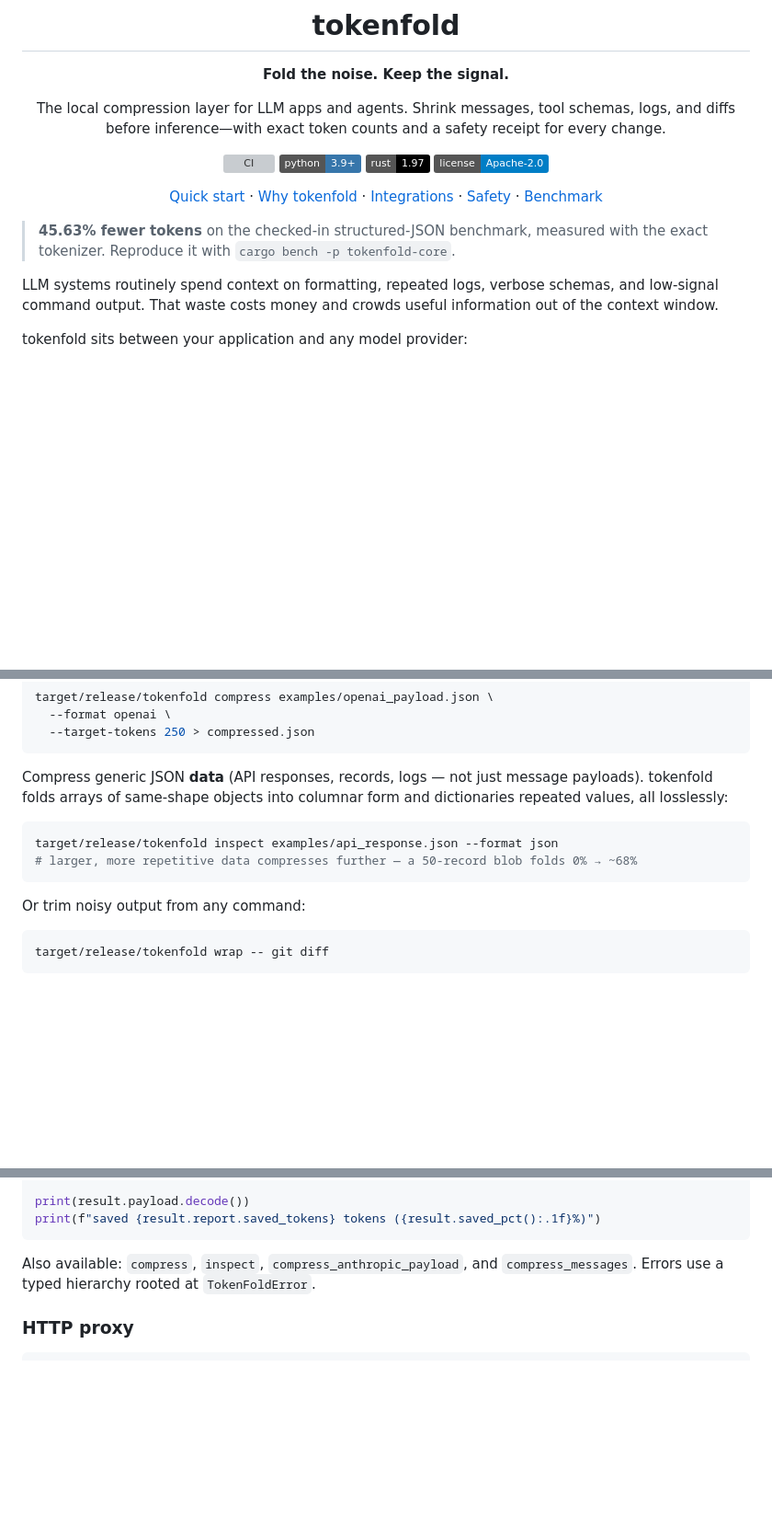
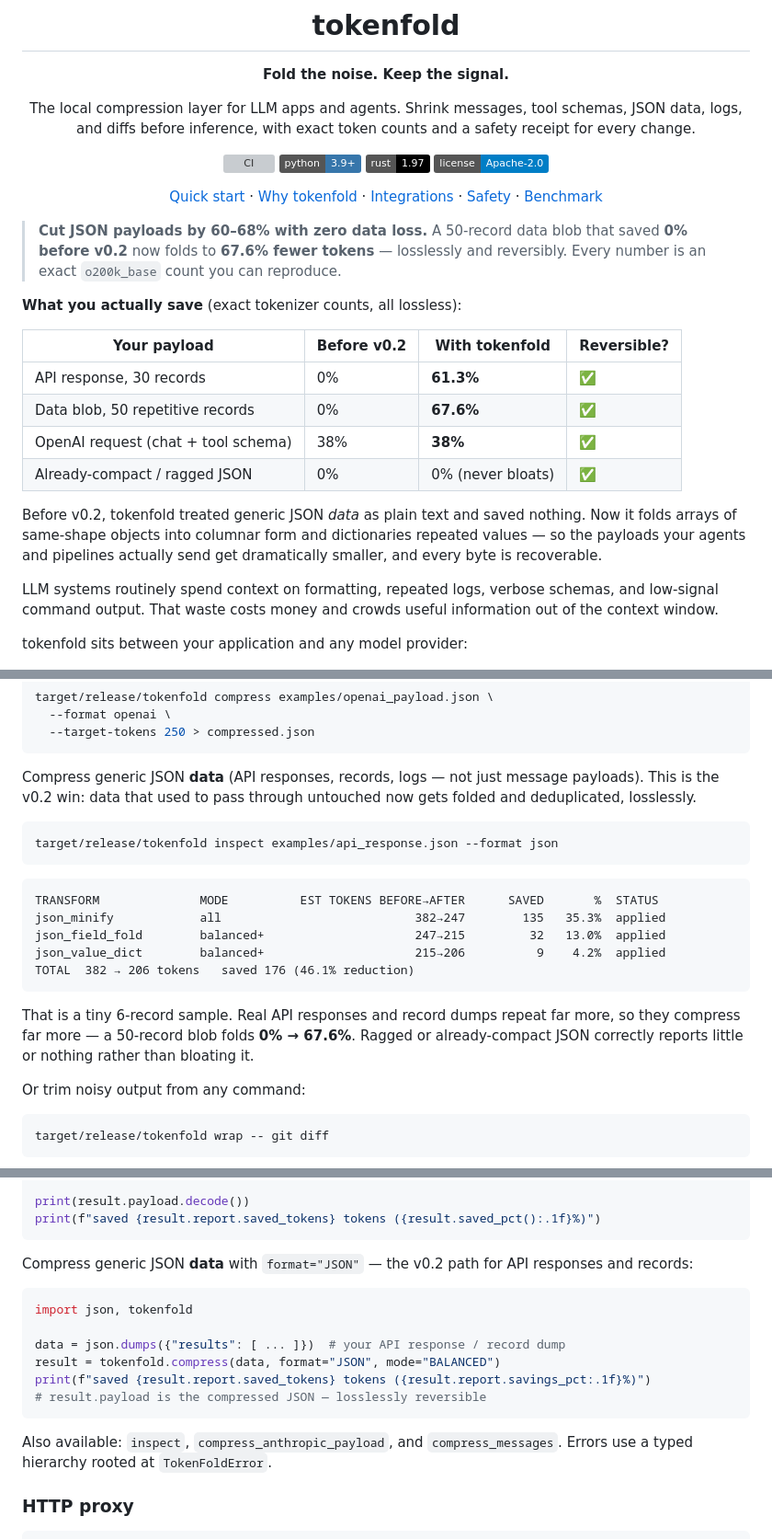
Before and after one commit to snchimata/tokenfold, a Markdown page: README.md, 3 parts joined by grey strips. Shown at 92% size. GitHub-like rendering; badges without logos; blank space fills up the shorter version; grey boxes are pictures that could not be loaded.

Commit message:
docs: lead README with v0.2 JSON-data compression outcomes
- Hero now leads with the concrete win (0% -> 67.6% lossless on data JSON) plus a
  'what you actually save' outcomes table, instead of the old 45.63% schema number.
- Quick start shows a real json_field_fold + json_value_dict receipt.
- Fix stale Status section: 0.2.0 is published (cargo add tokenfold-core / pip install tokenfold).

````diff
--- a/README.md
+++ b/README.md
@@ -4,8 +4,9 @@
 
 **Fold the noise. Keep the signal.**
 
-The local compression layer for LLM apps and agents. Shrink messages, tool schemas,
-logs, and diffs before inference—with exact token counts and a safety receipt for every change.
+The local compression layer for LLM apps and agents. Shrink messages, tool schemas, JSON
+data, logs, and diffs before inference, with exact token counts and a safety receipt for
+every change.
 
 [![CI](https://github.com/snchimata/tokenfold/actions/workflows/ci.yml/badge.svg)](https://github.com/snchimata/tokenfold/actions/workflows/ci.yml)
 [![Python 3.9+](https://img.shields.io/badge/python-3.9%2B-3776AB?logo=python&logoColor=white)](crates/tokenfold-py/pyproject.toml)
@@ -16,8 +17,23 @@ logs, and diffs before inference—with exact token counts and a safety receipt
 
 </div>
 
-> **45.63% fewer tokens** on the checked-in structured-JSON benchmark, measured with the
-> exact tokenizer. Reproduce it with `cargo bench -p tokenfold-core`.
+> **Cut JSON payloads by 60–68% with zero data loss.** A 50-record data blob that saved
+> **0% before v0.2** now folds to **67.6% fewer tokens** — losslessly and reversibly. Every
+> number is an exact `o200k_base` count you can reproduce.
+
+**What you actually save** (exact tokenizer counts, all lossless):
+
+| Your payload | Before v0.2 | With tokenfold | Reversible? |
+| --- | --- | --- | --- |
+| API response, 30 records | 0% | **61.3%** | ✅ |
+| Data blob, 50 repetitive records | 0% | **67.6%** | ✅ |
+| OpenAI request (chat + tool schema) | 38% | **38%** | ✅ |
+| Already-compact / ragged JSON | 0% | 0% (never bloats) | ✅ |
+
+Before v0.2, tokenfold treated generic JSON *data* as plain text and saved nothing. Now it
+folds arrays of same-shape objects into columnar form and dictionaries repeated values — so
+the payloads your agents and pipelines actually send get dramatically smaller, and every byte
+is recoverable.
 
 LLM systems routinely spend context on formatting, repeated logs, verbose schemas, and
 low-signal command output. That waste costs money and crowds useful information out of the
@@ -71,13 +87,24 @@ target/release/tokenfold compress examples/openai_payload.json \
 ```
 
 Compress generic JSON **data** (API responses, records, logs — not just message payloads).
-tokenfold folds arrays of same-shape objects into columnar form and dictionaries repeated
-values, all losslessly:
+This is the v0.2 win: data that used to pass through untouched now gets folded and
+deduplicated, losslessly.
 
 ```bash
 target/release/tokenfold inspect examples/api_response.json --format json
-# larger, more repetitive data compresses further — a 50-record blob folds 0% → ~68%
 ```
+
+```text
+TRANSFORM              MODE          EST TOKENS BEFORE→AFTER      SAVED       %  STATUS
+json_minify            all                           382→247        135   35.3%  applied
+json_field_fold        balanced+                     247→215         32   13.0%  applied
+json_value_dict        balanced+                     215→206          9    4.2%  applied
+TOTAL  382 → 206 tokens   saved 176 (46.1% reduction)
+```
+
+That is a tiny 6-record sample. Real API responses and record dumps repeat far more, so they
+compress far more — a 50-record blob folds **0% → 67.6%**. Ragged or already-compact JSON
+correctly reports little or nothing rather than bloating it.
 
 Or trim noisy output from any command:
 
@@ -143,8 +170,20 @@ print(result.payload.decode())
 print(f"saved {result.report.saved_tokens} tokens ({result.saved_pct():.1f}%)")
 ```
 
-Also available: `compress`, `inspect`, `compress_anthropic_payload`, and
-`compress_messages`. Errors use a typed hierarchy rooted at `TokenFoldError`.
+Compress generic JSON **data** with `format="JSON"` — the v0.2 path for API responses and
+records:
+
+```python
+import json, tokenfold
+
+data = json.dumps({"results": [ ... ]})  # your API response / record dump
+result = tokenfold.compress(data, format="JSON", mode="BALANCED")
+print(f"saved {result.report.saved_tokens} tokens ({result.report.savings_pct:.1f}%)")
+# result.payload is the compressed JSON — losslessly reversible
+```
+
+Also available: `inspect`, `compress_anthropic_payload`, and `compress_messages`. Errors use a
+typed hierarchy rooted at `TokenFoldError`.
 
 ### HTTP proxy
 
````
Also changed, not shown: other parts of README.md (+8 -3 lines).
